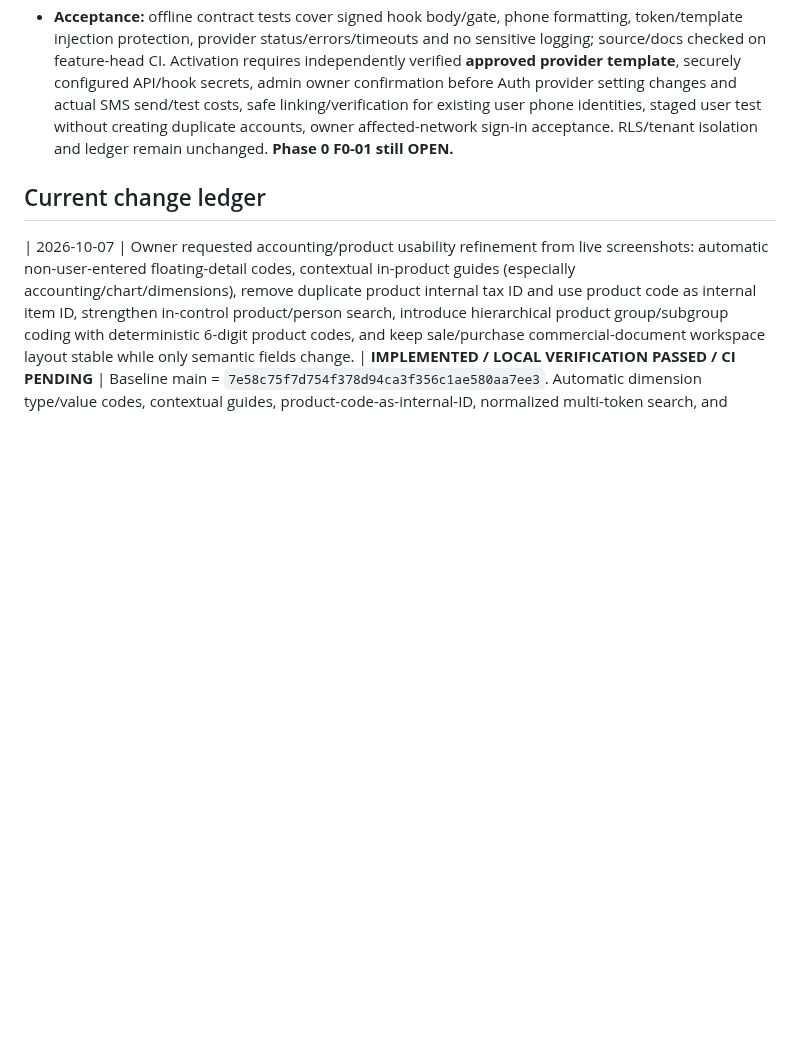
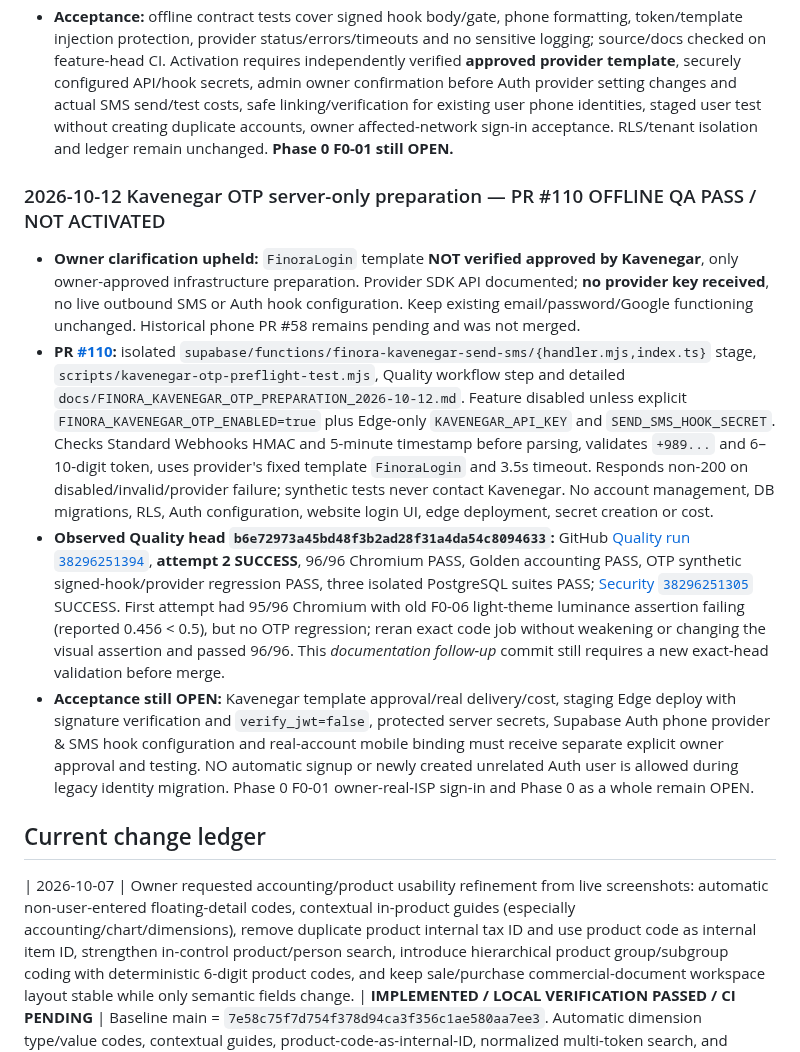
Before and after one commit to davoodmehraban89/Factor-easy, a Markdown page: PROJECT_STATE.md, the part around the change. Rendered like a GitHub page; blank space fills up the shorter version.

Commit message:
docs(state): record offline OTP QA evidence, provider approval and no-activation gate

```diff
--- a/PROJECT_STATE.md
+++ b/PROJECT_STATE.md
@@ -68,6 +68,12 @@ The latest user message is the sole source of new instructions. Read AGENTS.md t
 - **Scope/owner:** code preparation on isolated branch only; design server-side Supabase Auth Send SMS Hook -> verified webhook -> Kavenegar `verify/lookup` using template `FinoraLogin`, feature disabled/fail-closed by default, no API key in public GitHub/browser. Add a provider adapter with synthetic offline tests and setup/runbook. No Auth settings, hook, live Edge Function, environment secrets, phone mappings, database or production site modifications under this slice.
 - **Verified baseline:** main `833b795b7b0320260b91dcbe621bbce04b23f0c3`; live Supabase `hcsixhqbyuhpshfwqpjx` HEALTHY; `public.profiles.phone` and unique partial index existing, live `phone_identity_profile` migration recorded; no Kavenegar sender Edge Function deployed; historical PR #58 remains open, must not blindly merge/duplicate migration. Windows Desktop Commander `DESKTOP-71SJ63M` ONLINE. Its working copy `C:\Temp\Factor-easy` was observed on stale `main` SHA `b1a35fdc...`, with **0 tracked modifications / 2189 untracked files**, and is read-only for this operation; GitHub branch is canonical source.
 - **Acceptance:** offline contract tests cover signed hook body/gate, phone formatting, token/template injection protection, provider status/errors/timeouts and no sensitive logging; source/docs checked on feature-head CI. Activation requires independently verified **approved provider template**, securely configured API/hook secrets, admin owner confirmation before Auth provider setting changes and actual SMS send/test costs, safe linking/verification for existing user phone identities, staged user test without creating duplicate accounts, owner affected-network sign-in acceptance. RLS/tenant isolation and ledger remain unchanged. **Phase 0 F0-01 still OPEN.**
+
+### 2026-10-12 Kavenegar OTP server-only preparation — PR #110 OFFLINE QA PASS / NOT ACTIVATED
+- **Owner clarification upheld:** `FinoraLogin` template **NOT verified approved by Kavenegar**, only owner-approved infrastructure preparation. Provider SDK API documented; **no provider key received**, no live outbound SMS or Auth hook configuration. Keep existing email/password/Google functioning unchanged. Historical phone PR #58 remains pending and was not merged.
+- **PR [#110](https://github.com/davoodmehraban89/Factor-easy/pull/110):** isolated `supabase/functions/finora-kavenegar-send-sms/{handler.mjs,index.ts}` stage, `scripts/kavenegar-otp-preflight-test.mjs`, Quality workflow step and detailed `docs/FINORA_KAVENEGAR_OTP_PREPARATION_2026-10-12.md`. Feature disabled unless explicit `FINORA_KAVENEGAR_OTP_ENABLED=true` plus Edge-only `KAVENEGAR_API_KEY` and `SEND_SMS_HOOK_SECRET`. Checks Standard Webhooks HMAC and 5-minute timestamp before parsing, validates `+989...` and 6–10-digit token, uses provider's fixed template `FinoraLogin` and 3.5s timeout. Responds non-200 on disabled/invalid/provider failure; synthetic tests never contact Kavenegar. No account management, DB migrations, RLS, Auth configuration, website login UI, edge deployment, secret creation or cost.
+- **Observed Quality head `b6e72973a45bd48f3b2ad28f31a4da54c8094633`:** GitHub [Quality run `38296251394`](https://github.com/davoodmehraban89/Factor-easy/actions/runs/38296251394), **attempt 2 SUCCESS**, 96/96 Chromium PASS, Golden accounting PASS, OTP synthetic signed-hook/provider regression PASS, three isolated PostgreSQL suites PASS; [Security `38296251305`](https://github.com/davoodmehraban89/Factor-easy/actions/runs/38296251305) SUCCESS. First attempt had 95/96 Chromium with old F0-06 light-theme luminance assertion failing (reported 0.456 < 0.5), but no OTP regression; reran exact code job without weakening or changing the visual assertion and passed 96/96. This *documentation follow-up* commit still requires a new exact-head validation before merge.
+- **Acceptance still OPEN:** Kavenegar template approval/real delivery/cost, staging Edge deploy with signature verification and `verify_jwt=false`, protected server secrets, Supabase Auth phone provider & SMS hook configuration and real-account mobile binding must receive separate explicit owner approval and testing. NO automatic signup or newly created unrelated Auth user is allowed during legacy identity migration. Phase 0 F0-01 owner-real-ISP sign-in and Phase 0 as a whole remain OPEN.
 
 ## Current change ledger
 | 2026-10-07 | Owner requested accounting/product usability refinement from live screenshots: automatic non-user-entered floating-detail codes, contextual in-product guides (especially accounting/chart/dimensions), remove duplicate product internal tax ID and use product code as internal item ID, strengthen in-control product/person search, introduce hierarchical product group/subgroup coding with deterministic 6-digit product codes, and keep sale/purchase commercial-document workspace layout stable while only semantic fields change. | **IMPLEMENTED / LOCAL VERIFICATION PASSED / CI PENDING** | Baseline main = `7e58c75f7d754f378d94ca3f356c1ae580aa7ee3`. Automatic dimension type/value codes, contextual guides, product-code-as-internal-ID, normalized multi-token search, and additive six-digit product coding implemented. Existing historical codes preserved. Commercial sale/purchase workspaces now share a stable `صدور سند تجاری` header/actions layout; duplicate purchase sidebar injection removed; the public selector is the single document-type selector and the legacy internal invoice-kind control is hidden. Local syntax/static/commerce/UX/accounting phases 2–6/Golden checks passed; protected-branch CI remains pending. |
```
